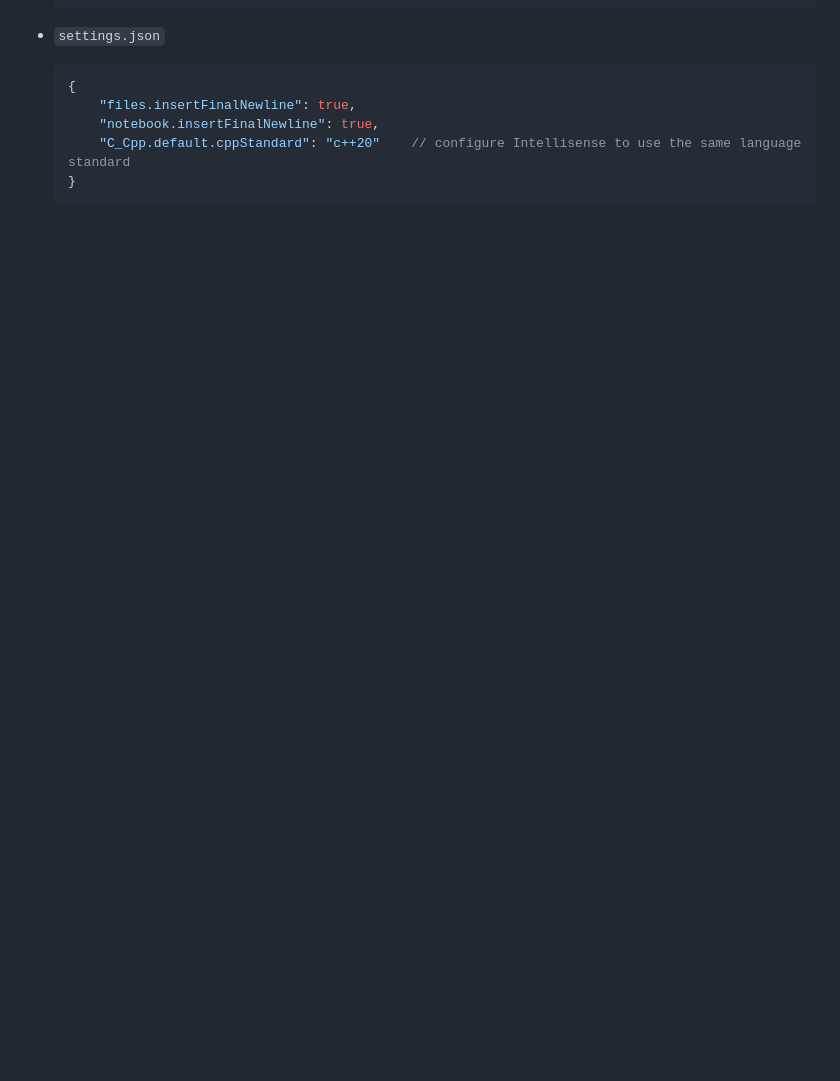
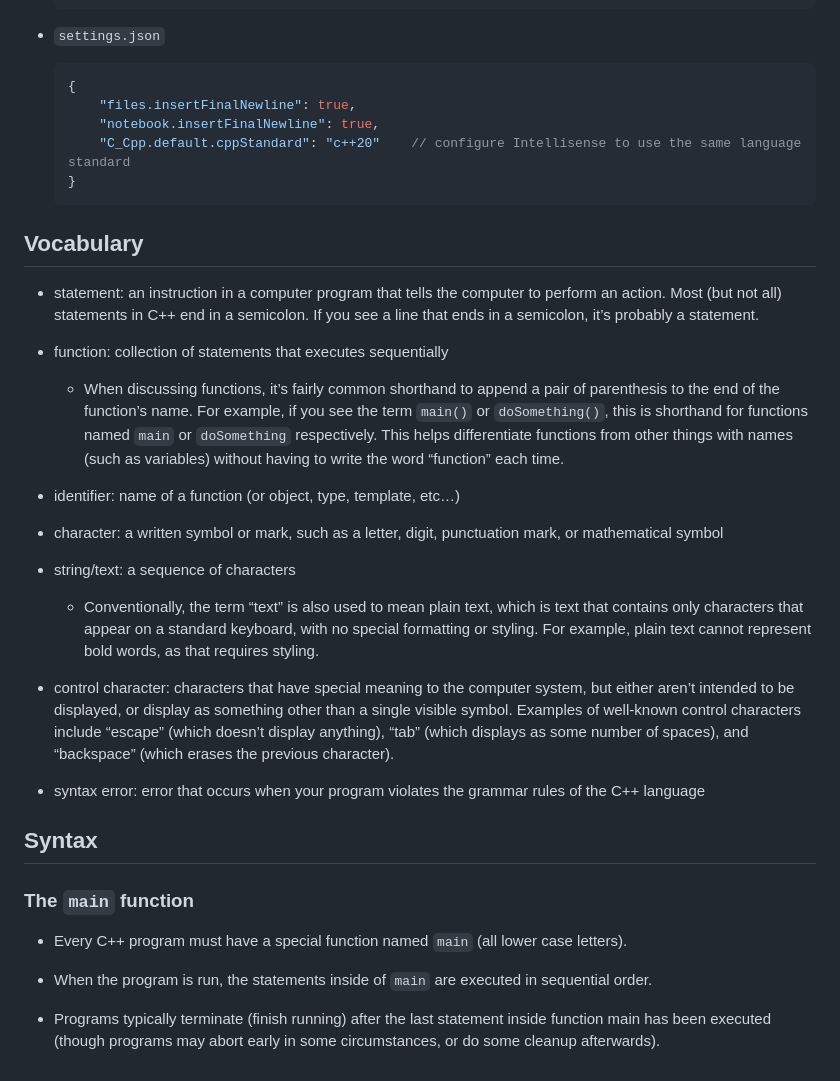
Before and after one commit to KennethFam/My-Learning-Journey, a Markdown page: C-Languages/C++.md, the part around the change. Rendered like a GitHub page; folded sections open; blank space fills up the shorter version.

Commit message:
some C++ syntax and vocab

````diff
--- a/C-Languages/C++.md
+++ b/C-Languages/C++.md
@@ -197,3 +197,29 @@
     }
     ```
 </details>
+
+## Vocabulary
+- statement: an instruction in a computer program that tells the computer to perform an action. Most (but not all) statements in C++ end in a semicolon. If you see a line that ends in a semicolon, it’s probably a statement.
+
+- function: collection of statements that executes sequentially
+    - When discussing functions, it’s fairly common shorthand to append a pair of parenthesis to the end of the function’s name. For example, if you see the term `main()` or `doSomething()`, this is shorthand for functions named `main` or `doSomething` respectively. This helps differentiate functions from other things with names (such as variables) without having to write the word “function” each time.
+
+- identifier: name of a function (or object, type, template, etc…)
+
+- character: a written symbol or mark, such as a letter, digit, punctuation mark, or mathematical symbol
+
+- string/text: a sequence of characters
+    - Conventionally, the term “text” is also used to mean plain text, which is text that contains only characters that appear on a standard keyboard, with no special formatting or styling. For example, plain text cannot represent bold words, as that requires styling.
+
+- control character: characters that have special meaning to the computer system, but either aren’t intended to be displayed, or display as something other than a single visible symbol. Examples of well-known control characters include “escape” (which doesn’t display anything), “tab” (which displays as some number of spaces), and “backspace” (which erases the previous character).
+
+- syntax error: error that occurs when your program violates the grammar rules of the C++ language
+
+## Syntax
+
+### The `main` function
+- Every C++ program must have a special function named `main` (all lower case letters).
+
+- When the program is run, the statements inside of `main` are executed in sequential order.
+
+- Programs typically terminate (finish running) after the last statement inside function main has been executed (though programs may abort early in some circumstances, or do some cleanup afterwards).
````
